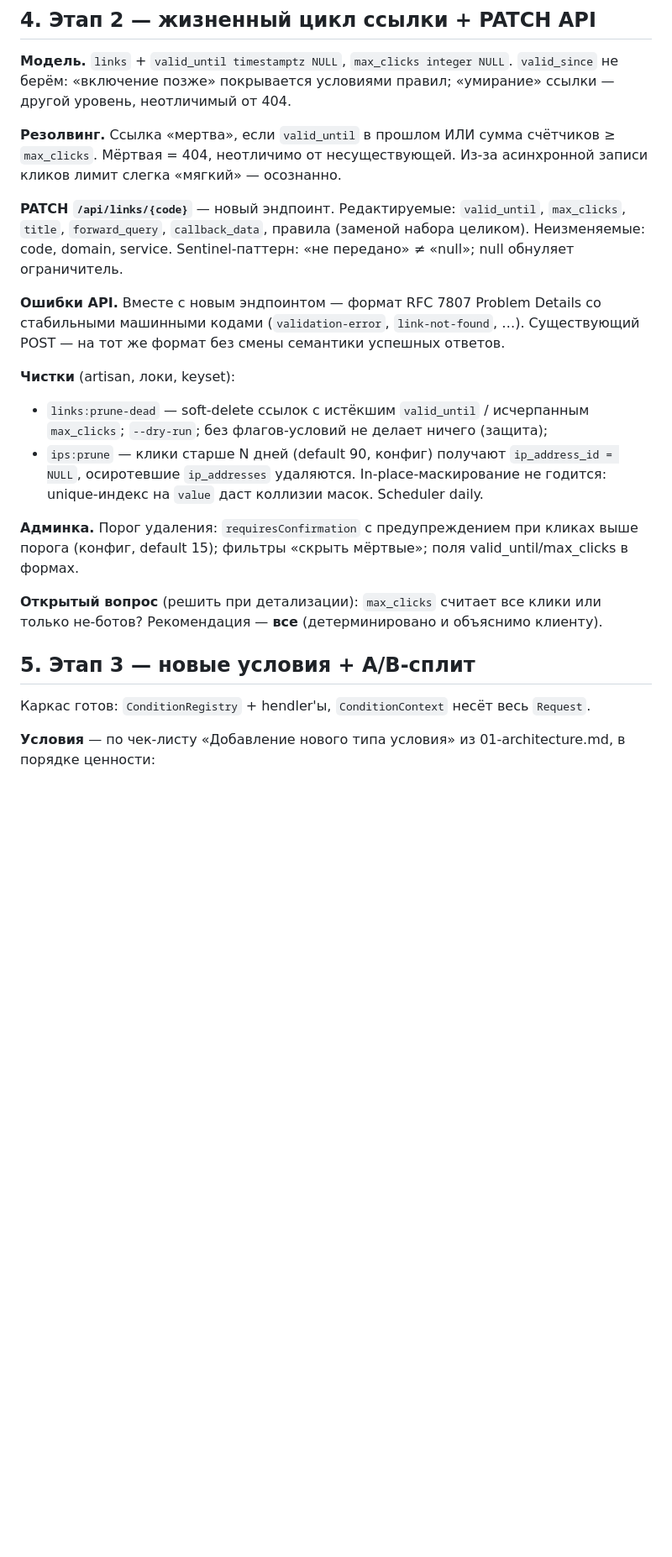
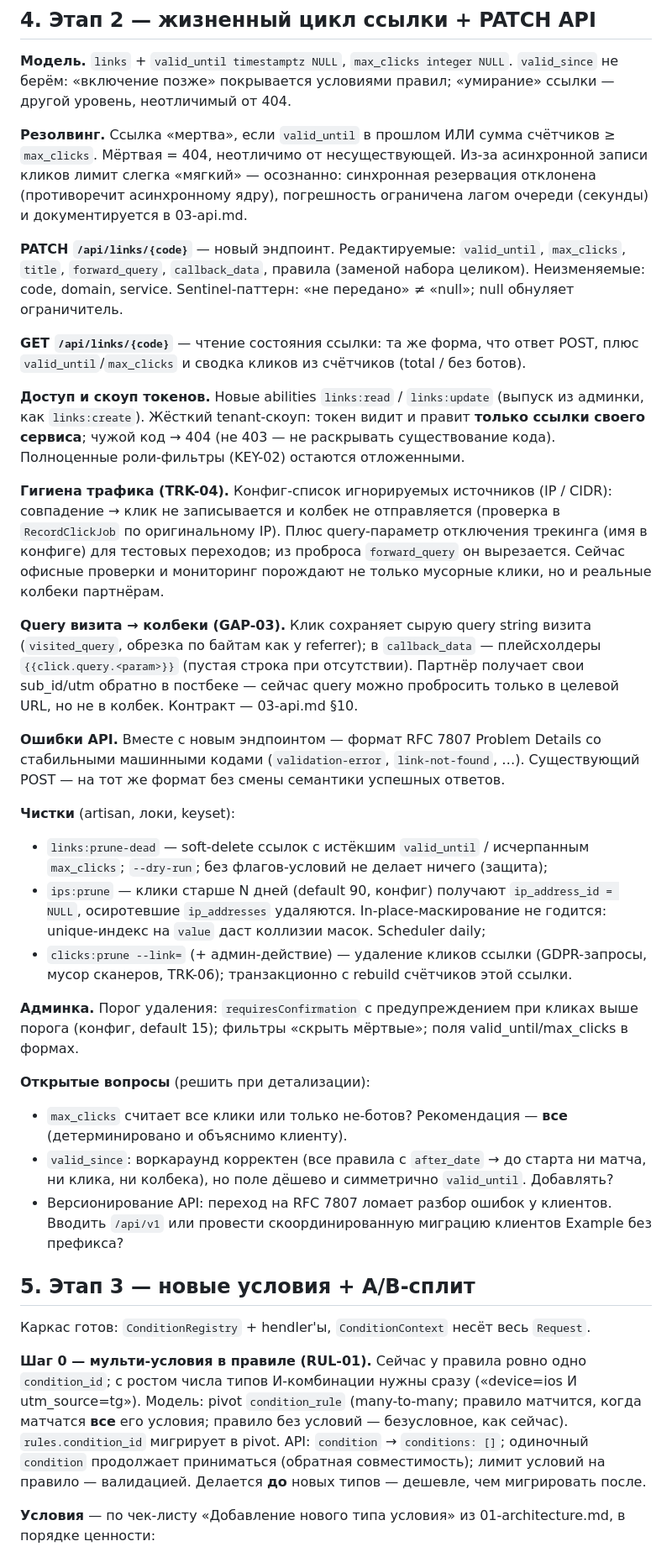
Before and after one commit to vaslv/brevity, a Markdown page: docs/07-plans.md, the part around one of its changes. Shown at 84% size. Drawn GitHub-style; blank space fills up the shorter version.

```diff
--- a/docs/07-plans.md
+++ b/docs/07-plans.md
@@ -134,12 +140,39 @@ NULL`. `valid_since` не берём: «включение позже» покр
 
 **Резолвинг.** Ссылка «мертва», если `valid_until` в прошлом ИЛИ сумма
 счётчиков ≥ `max_clicks`. Мёртвая = 404, неотличимо от несуществующей.
-Из-за асинхронной записи кликов лимит слегка «мягкий» — осознанно.
+Из-за асинхронной записи кликов лимит слегка «мягкий» — осознанно:
+синхронная резервация отклонена (противоречит асинхронному ядру),
+погрешность ограничена лагом очереди (секунды) и документируется
+в 03-api.md.
 
 **PATCH `/api/links/{code}`** — новый эндпоинт. Редактируемые:
 `valid_until`, `max_clicks`, `title`, `forward_query`, `callback_data`,
 правила (заменой набора целиком). Неизменяемые: code, domain, service.
 Sentinel-паттерн: «не передано» ≠ «null»; null обнуляет ограничитель.
+
+**GET `/api/links/{code}`** — чтение состояния ссылки: та же форма, что
+ответ POST, плюс `valid_until`/`max_clicks` и сводка кликов из счётчиков
+(total / без ботов).
+
+**Доступ и скоуп токенов.** Новые abilities `links:read` /
+`links:update` (выпуск из админки, как `links:create`). Жёсткий
+tenant-скоуп: токен видит и правит **только ссылки своего сервиса**;
+чужой код → 404 (не 403 — не раскрывать существование кода).
+Полноценные роли-фильтры (KEY-02) остаются отложенными.
+
+**Гигиена трафика (TRK-04).** Конфиг-список игнорируемых источников
+(IP / CIDR): совпадение → клик не записывается и колбек не отправляется
+(проверка в `RecordClickJob` по оригинальному IP). Плюс query-параметр
+отключения трекинга (имя в конфиге) для тестовых переходов; из проброса
+`forward_query` он вырезается. Сейчас офисные проверки и мониторинг
+порождают не только мусорные клики, но и реальные колбеки партнёрам.
+
+**Query визита → колбеки (GAP-03).** Клик сохраняет сырую query string
+визита (`visited_query`, обрезка по байтам как у referrer); в
+`callback_data` — плейсхолдеры `{{click.query.<param>}}` (пустая строка
+при отсутствии). Партнёр получает свои sub_id/utm обратно в постбеке —
+сейчас query можно пробросить только в целевой URL, но не в колбек.
+Контракт — 03-api.md §10.
 
 **Ошибки API.** Вместе с новым эндпоинтом — формат RFC 7807 Problem
 Details со стабильными машинными кодами (`validation-error`,
@@ -153,20 +186,39 @@ Details со стабильными машинными кодами (`validation
 - `ips:prune` — клики старше N дней (default 90, конфиг) получают
   `ip_address_id = NULL`, осиротевшие `ip_addresses` удаляются.
   In-place-маскирование не годится: unique-индекс на `value` даст
-  коллизии масок. Scheduler daily.
+  коллизии масок. Scheduler daily;
+- `clicks:prune --link=` (+ админ-действие) — удаление кликов ссылки
+  (GDPR-запросы, мусор сканеров, TRK-06); транзакционно с rebuild
+  счётчиков этой ссылки.
 
 **Админка.** Порог удаления: `requiresConfirmation` с предупреждением при
 кликах выше порога (конфиг, default 15); фильтры «скрыть мёртвые»; поля
 valid_until/max_clicks в формах.
 
-**Открытый вопрос** (решить при детализации): `max_clicks` считает все
-клики или только не-ботов? Рекомендация — **все** (детерминировано и
-объяснимо клиенту).
+**Открытые вопросы** (решить при детализации):
+- `max_clicks` считает все клики или только не-ботов? Рекомендация —
+  **все** (детерминировано и объяснимо клиенту).
+- `valid_since`: воркараунд корректен (все правила с `after_date` → до
+  старта ни матча, ни клика, ни колбека), но поле дёшево и симметрично
+  `valid_until`. Добавлять?
+- Версионирование API: переход на RFC 7807 ломает разбор ошибок у
+  клиентов. Вводить `/api/v1` или провести скоординированную миграцию
+  клиентов Example без префикса?
 
 ## 5. Этап 3 — новые условия + A/B-сплит
 
 Каркас готов: `ConditionRegistry` + hendler'ы, `ConditionContext` несёт
 весь `Request`.
+
+**Шаг 0 — мульти-условия в правиле (RUL-01).** Сейчас у правила ровно
+одно `condition_id`; с ростом числа типов И-комбинации нужны сразу
+(«device=ios И utm_source=tg»). Модель: pivot `condition_rule`
+(many-to-many; правило матчится, когда матчатся **все** его условия;
+правило без условий — безусловное, как сейчас). `rules.condition_id`
+мигрирует в pivot. API: `condition` → `conditions: []`; одиночный
+`condition` продолжает приниматься (обратная совместимость); лимит
+условий на правило — валидацией. Делается **до** новых типов — дешевле,
+чем мигрировать после.
 
 **Условия** — по чек-листу «Добавление нового типа условия» из
 01-architecture.md, в порядке ценности:
```
Also changed, not shown: other parts of docs/07-plans.md (+35 -15 lines).
